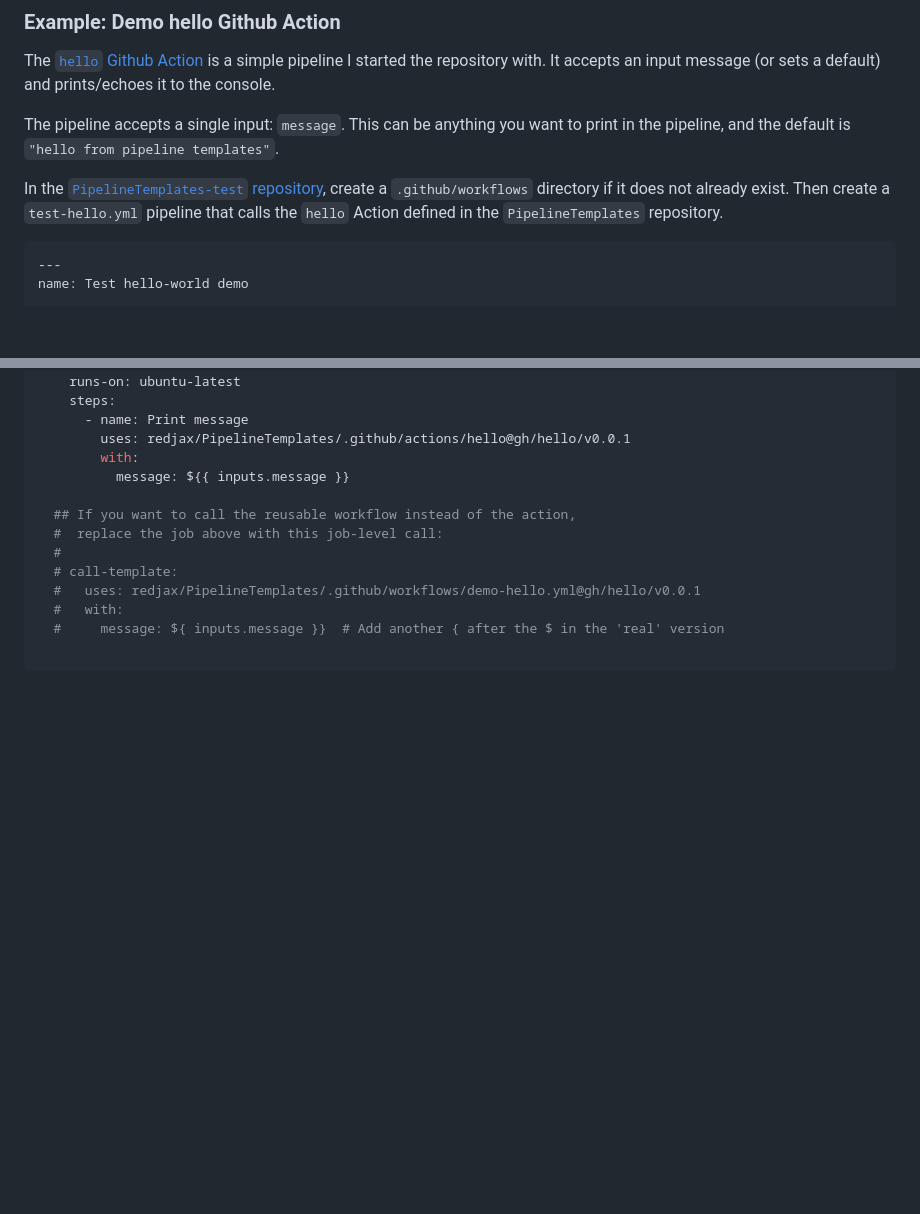
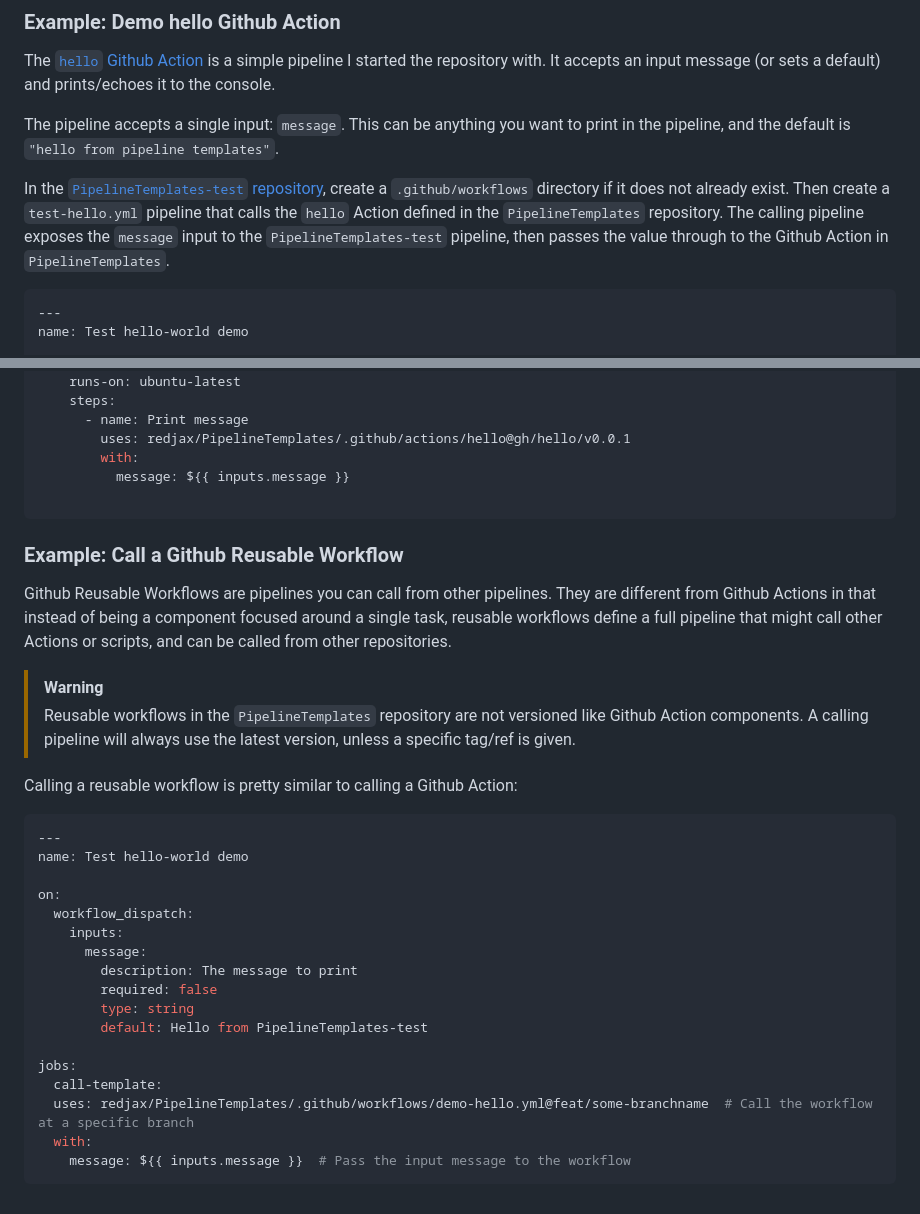
Before and after one commit to redjax/PipelineTemplates, a Markdown page: docs/development/README.md, 2 parts joined by grey strips. Drawn GitHub-style; blank space fills up the shorter version.

Commit message:
docs(dev): Add documentation for calling reusable workflows

````diff
--- a/docs/development/README.md
+++ b/docs/development/README.md
@@ -44,7 +44,7 @@ The [`hello` Github Action](../../.github/actions/hello/) is a simple pipeline I
 
 The pipeline accepts a single input: `message`. This can be anything you want to print in the pipeline, and the default is `"hello from pipeline templates"`.
 
-In the [`PipelineTemplates-test` repository](#pipelinetemplates-test-repo-setup), create a `.github/workflows` directory if it does not already exist. Then create a `test-hello.yml` pipeline that calls the `hello` Action defined in the `PipelineTemplates` repository.
+In the [`PipelineTemplates-test` repository](#pipelinetemplates-test-repo-setup), create a `.github/workflows` directory if it does not already exist. Then create a `test-hello.yml` pipeline that calls the `hello` Action defined in the `PipelineTemplates` repository. The calling pipeline exposes the `message` input to the `PipelineTemplates-test` pipeline, then passes the value through to the Github Action in `PipelineTemplates`.
 
 ```yaml
 ---
@@ -68,12 +68,33 @@ jobs:
         with:
           message: ${{ inputs.message }}
 
-  ## If you want to call the reusable workflow instead of the action,
-  #  replace the job above with this job-level call:
-  #
-  # call-template:
-  #   uses: redjax/PipelineTemplates/.github/workflows/demo-hello.yml@gh/hello/v0.0.1
-  #   with:
-  #     message: ${ inputs.message }}  # Add another { after the $ in the 'real' version
+```
 
+### Example: Call a Github Reusable Workflow
+
+Github Reusable Workflows are pipelines you can call from other pipelines. They are different from Github Actions in that instead of being a component focused around a single task, reusable workflows define a full pipeline that might call other Actions or scripts, and can be called from other repositories.
+
+> [!WARNING]
+> Reusable workflows in the `PipelineTemplates` repository are not versioned like Github Action components. A calling pipeline will always use the latest version, unless a specific tag/ref is given.
+
+Calling a reusable workflow is pretty similar to calling a Github Action:
+
+```yaml
+---
+name: Test hello-world demo
+
+on:
+  workflow_dispatch:
+    inputs:
+      message:
+        description: The message to print
+        required: false
+        type: string
+        default: Hello from PipelineTemplates-test
+
+jobs:
+  call-template:
+  uses: redjax/PipelineTemplates/.github/workflows/demo-hello.yml@feat/some-branchname  # Call the workflow at a specific branch
+  with:
+    message: ${{ inputs.message }}  # Pass the input message to the workflow
 ```
````
